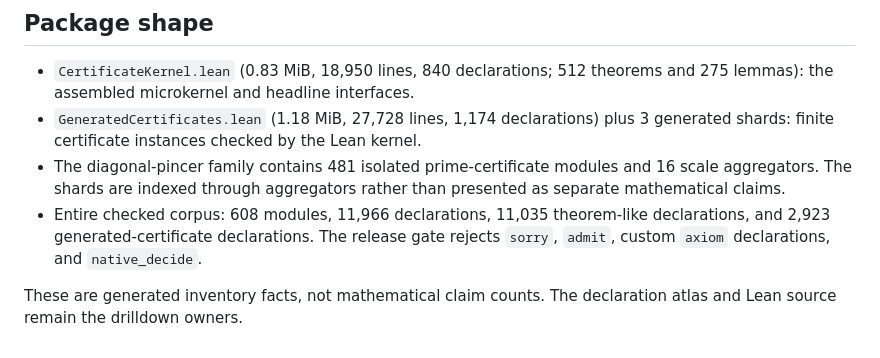
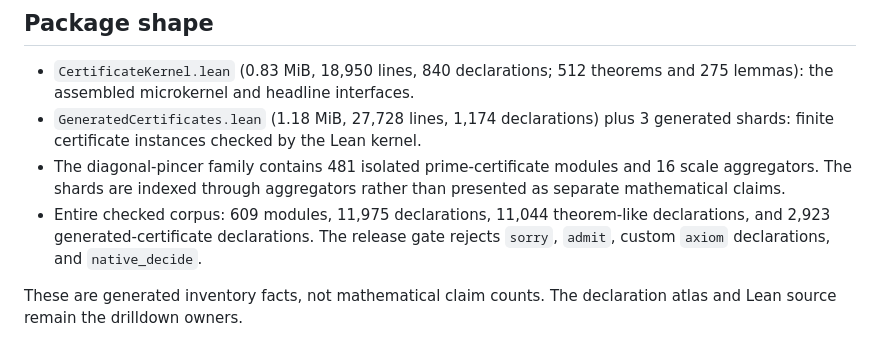
Before and after one commit to wcook04/plectis-lean-erdos249-257, a Markdown page: docs/WAVE_INDEX.md, the part around the change. GitHub-like rendering.

```diff
--- a/docs/WAVE_INDEX.md
+++ b/docs/WAVE_INDEX.md
@@ -117,7 +117,7 @@ given separately in `paper/erdos249-transport-curvature.tex`.
 - `CertificateKernel.lean` (0.83 MiB, 18,950 lines, 840 declarations; 512 theorems and 275 lemmas): the assembled microkernel and headline interfaces.
 - `GeneratedCertificates.lean` (1.18 MiB, 27,728 lines, 1,174 declarations) plus 3 generated shards: finite certificate instances checked by the Lean kernel.
 - The diagonal-pincer family contains 481 isolated prime-certificate modules and 16 scale aggregators. The shards are indexed through aggregators rather than presented as separate mathematical claims.
-- Entire checked corpus: 608 modules, 11,966 declarations, 11,035 theorem-like declarations, and 2,923 generated-certificate declarations. The release gate rejects `sorry`, `admit`, custom `axiom` declarations, and `native_decide`.
+- Entire checked corpus: 609 modules, 11,975 declarations, 11,044 theorem-like declarations, and 2,923 generated-certificate declarations. The release gate rejects `sorry`, `admit`, custom `axiom` declarations, and `native_decide`.
 
 These are generated inventory facts, not mathematical claim counts. The declaration atlas
 and Lean source remain the drilldown owners.
```
Also changed, not shown: docs/ORIENTATION.md (+4 -4 lines).
